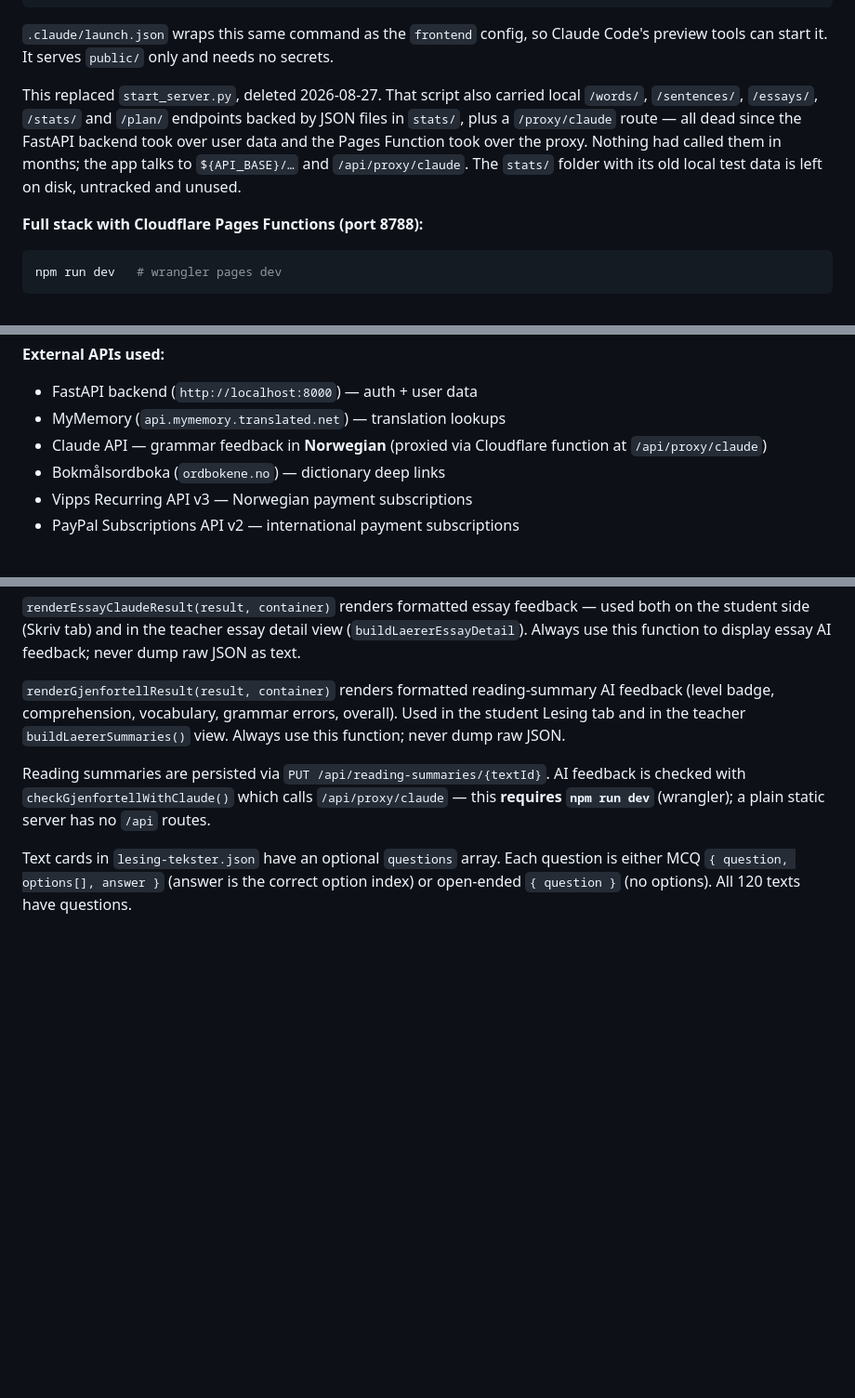
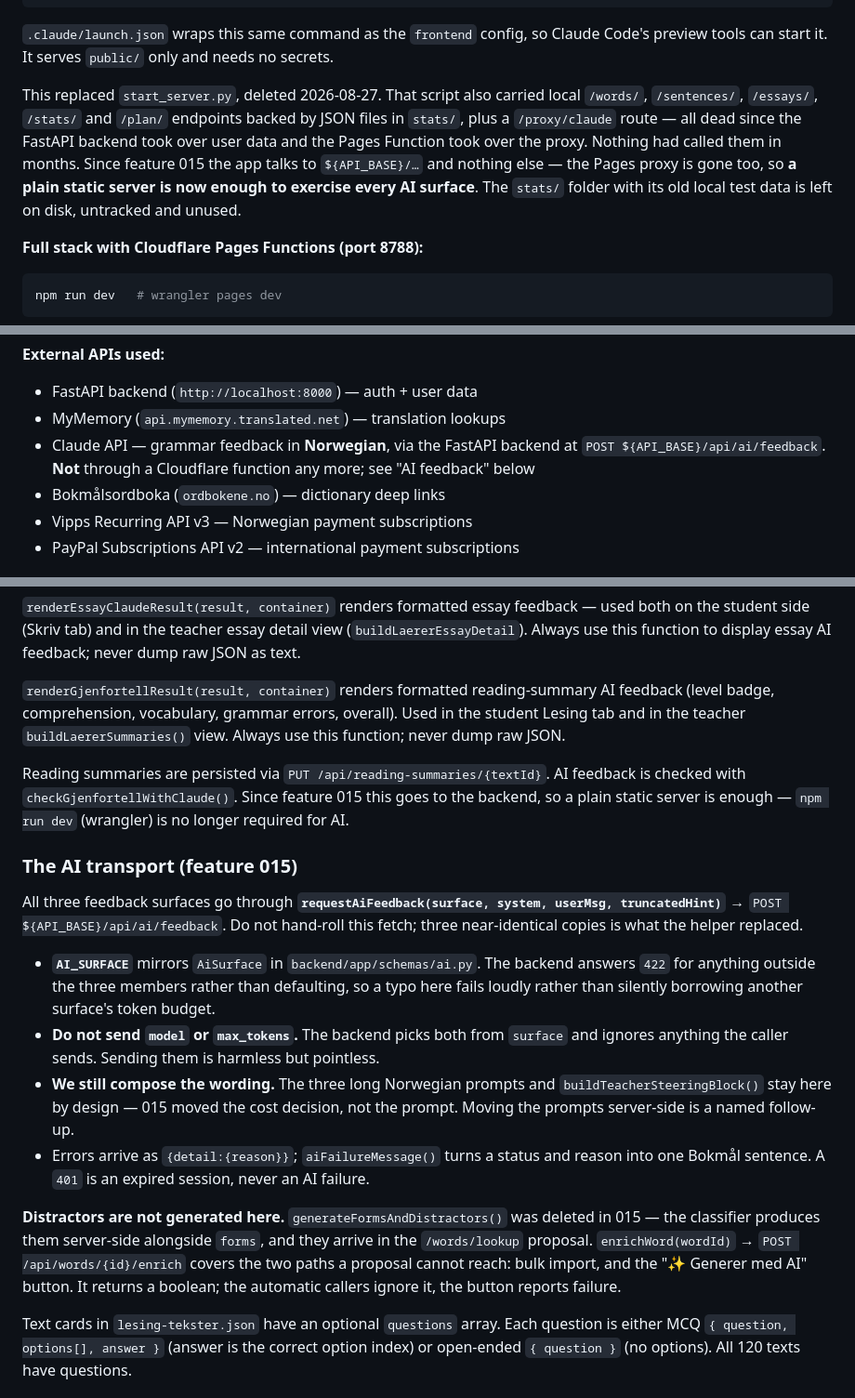
Before and after one commit to lisiaka/norskpraksis, a Markdown page: CLAUDE.md, 3 parts joined by grey strips. Shown at 93% size. Rendered like a GitHub page; blank space fills up the shorter version.

Commit message:
docs: record the 015 AI transport
The proxy references were stale in three places, including one telling the
reader that AI feedback needs `npm run dev` — since 015 a plain static server
reaches every AI surface, because nothing calls a Pages Function any more.

Adds a section on requestAiFeedback/AI_SURFACE and on why distractors are no
longer generated here, so the next person does not hand-roll a fourth copy of
the fetch that 015 collapsed into one.

Co-Authored-By: Claude <noreply@anthropic.com>

````diff
--- a/CLAUDE.md
+++ b/CLAUDE.md
@@ -16,9 +16,10 @@ preview tools can start it. It serves `public/` only and needs no secrets.
 This replaced `start_server.py`, deleted 2026-08-27. That script also carried local
 `/words/`, `/sentences/`, `/essays/`, `/stats/` and `/plan/` endpoints backed by JSON files
 in `stats/`, plus a `/proxy/claude` route — all dead since the FastAPI backend took over
-user data and the Pages Function took over the proxy. Nothing had called them in months;
-the app talks to `${API_BASE}/…` and `/api/proxy/claude`. The `stats/` folder with its old
-local test data is left on disk, untracked and unused.
+user data and the Pages Function took over the proxy. Nothing had called them in months.
+Since feature 015 the app talks to `${API_BASE}/…` and nothing else — the Pages proxy is
+gone too, so **a plain static server is now enough to exercise every AI surface**. The
+`stats/` folder with its old local test data is left on disk, untracked and unused.
 
 **Full stack with Cloudflare Pages Functions (port 8788):**
 ```bash
@@ -175,7 +176,9 @@ curl -X POST http://localhost:8788/api/test/simulate-renewal \
 **External APIs used:**
 - FastAPI backend (`http://localhost:8000`) — auth + user data
 - MyMemory (`api.mymemory.translated.net`) — translation lookups
-- Claude API — grammar feedback in **Norwegian** (proxied via Cloudflare function at `/api/proxy/claude`)
+- Claude API — grammar feedback in **Norwegian**, via the FastAPI backend at
+  `POST ${API_BASE}/api/ai/feedback`. **Not** through a Cloudflare function any more; see
+  "AI feedback" below
 - Bokmålsordboka (`ordbokene.no`) — dictionary deep links
 - Vipps Recurring API v3 — Norwegian payment subscriptions
 - PayPal Subscriptions API v2 — international payment subscriptions
@@ -201,7 +204,32 @@ The `TOPICS` object (essay/skriv tab, ASCII keys `miljo`/`sprak`) is a separate
 
 `renderGjenfortellResult(result, container)` renders formatted reading-summary AI feedback (level badge, comprehension, vocabulary, grammar errors, overall). Used in the student Lesing tab and in the teacher `buildLaererSummaries()` view. Always use this function; never dump raw JSON.
 
-Reading summaries are persisted via `PUT /api/reading-summaries/{textId}`. AI feedback is checked with `checkGjenfortellWithClaude()` which calls `/api/proxy/claude` — this **requires `npm run dev`** (wrangler); a plain static server has no `/api` routes.
+Reading summaries are persisted via `PUT /api/reading-summaries/{textId}`. AI feedback is
+checked with `checkGjenfortellWithClaude()`. Since feature 015 this goes to the backend, so
+a plain static server is enough — `npm run dev` (wrangler) is no longer required for AI.
+
+### The AI transport (feature 015)
+
+All three feedback surfaces go through **`requestAiFeedback(surface, system, userMsg,
+truncatedHint)`** → `POST ${API_BASE}/api/ai/feedback`. Do not hand-roll this fetch; three
+near-identical copies is what the helper replaced.
+
+- **`AI_SURFACE`** mirrors `AiSurface` in `backend/app/schemas/ai.py`. The backend answers
+  `422` for anything outside the three members rather than defaulting, so a typo here fails
+  loudly rather than silently borrowing another surface's token budget.
+- **Do not send `model` or `max_tokens`.** The backend picks both from `surface` and ignores
+  anything the caller sends. Sending them is harmless but pointless.
+- **We still compose the wording.** The three long Norwegian prompts and
+  `buildTeacherSteeringBlock()` stay here by design — 015 moved the cost decision, not the
+  prompt. Moving the prompts server-side is a named follow-up.
+- Errors arrive as `{detail:{reason}}`; `aiFailureMessage()` turns a status and reason into
+  one Bokmål sentence. A `401` is an expired session, never an AI failure.
+
+**Distractors are not generated here.** `generateFormsAndDistractors()` was deleted in 015 —
+the classifier produces them server-side alongside `forms`, and they arrive in the
+`/words/lookup` proposal. `enrichWord(wordId)` → `POST /api/words/{id}/enrich` covers the two
+paths a proposal cannot reach: bulk import, and the "✨ Generer med AI" button. It returns a
+boolean; the automatic callers ignore it, the button reports failure.
 
 Text cards in `lesing-tekster.json` have an optional `questions` array. Each question is either MCQ `{ question, options[], answer }` (answer is the correct option index) or open-ended `{ question }` (no options). All 120 texts have questions.
 
````
